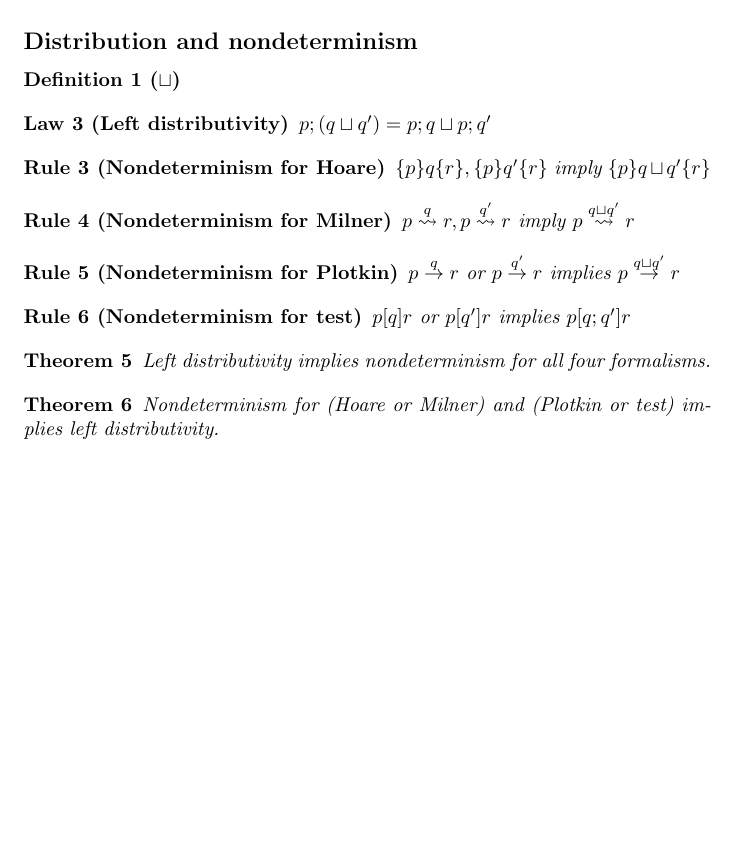
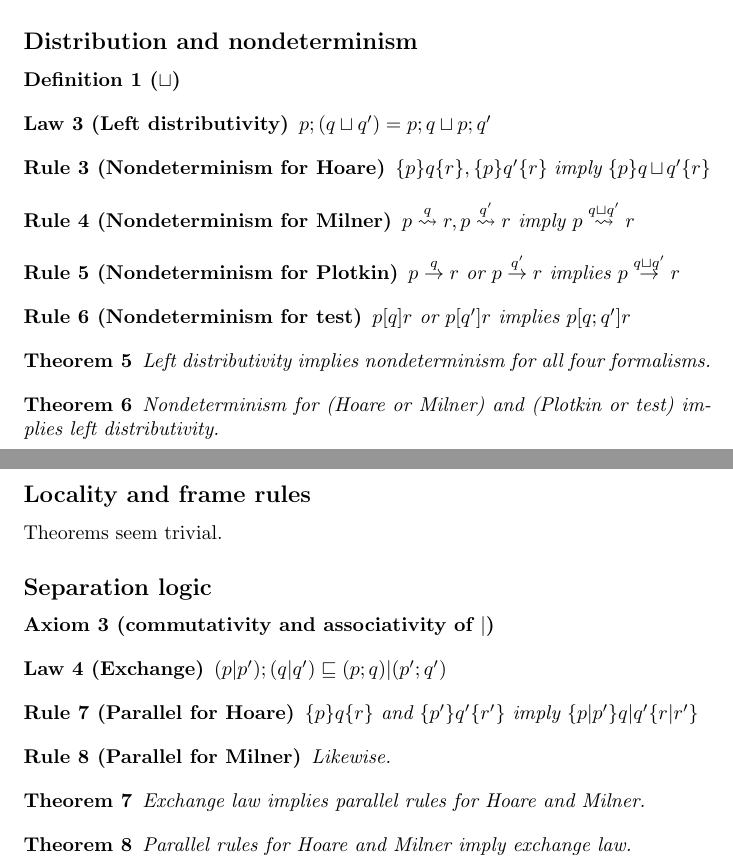
Before and after one commit to Vlad-Shcherbina/TheoryOfRefinement, a LaTeX document (to_prove.tex): part of the page before the commit and two parts of pages 1 and 2 of 2 after it, the two joined at a grey line, cut so that both start at the same text, the shorter picture padded with empty space. Compiled offline with pdfLaTeX.

Commit message:
separation logic theorems in tex

```diff
--- a/to_prove.tex
+++ b/to_prove.tex
@@ -105,5 +105,32 @@ implies left distributivity.
 \end{theorem}
 
 
+\subsection*{Locality and frame rules}
+Theorems seem trivial.
+
+\subsection*{Separation logic}
+
+\begin{axiom}[commutativity and associativity of $|$]
+\end{axiom}
+
+\begin{law}[Exchange]
+$(p|p');(q|q') \refines (p;q)|(p';q')$
+\end{law}
+
+\begin{rul}[Parallel for Hoare]
+$\{p\}q\{r\}$ and $\{p'\}q'\{r'\}$ imply $\{p|p'\} q|q' \{r|r'\}$
+\end{rul}
+
+\begin{rul}[Parallel for Milner]
+Likewise.
+\end{rul}
+
+\begin{theorem}
+Exchange law implies parallel rules for Hoare and Milner.
+\end{theorem}
+
+\begin{theorem}
+Parallel rules for Hoare and Milner imply exchange law.
+\end{theorem}
 
 \end{document}
```
